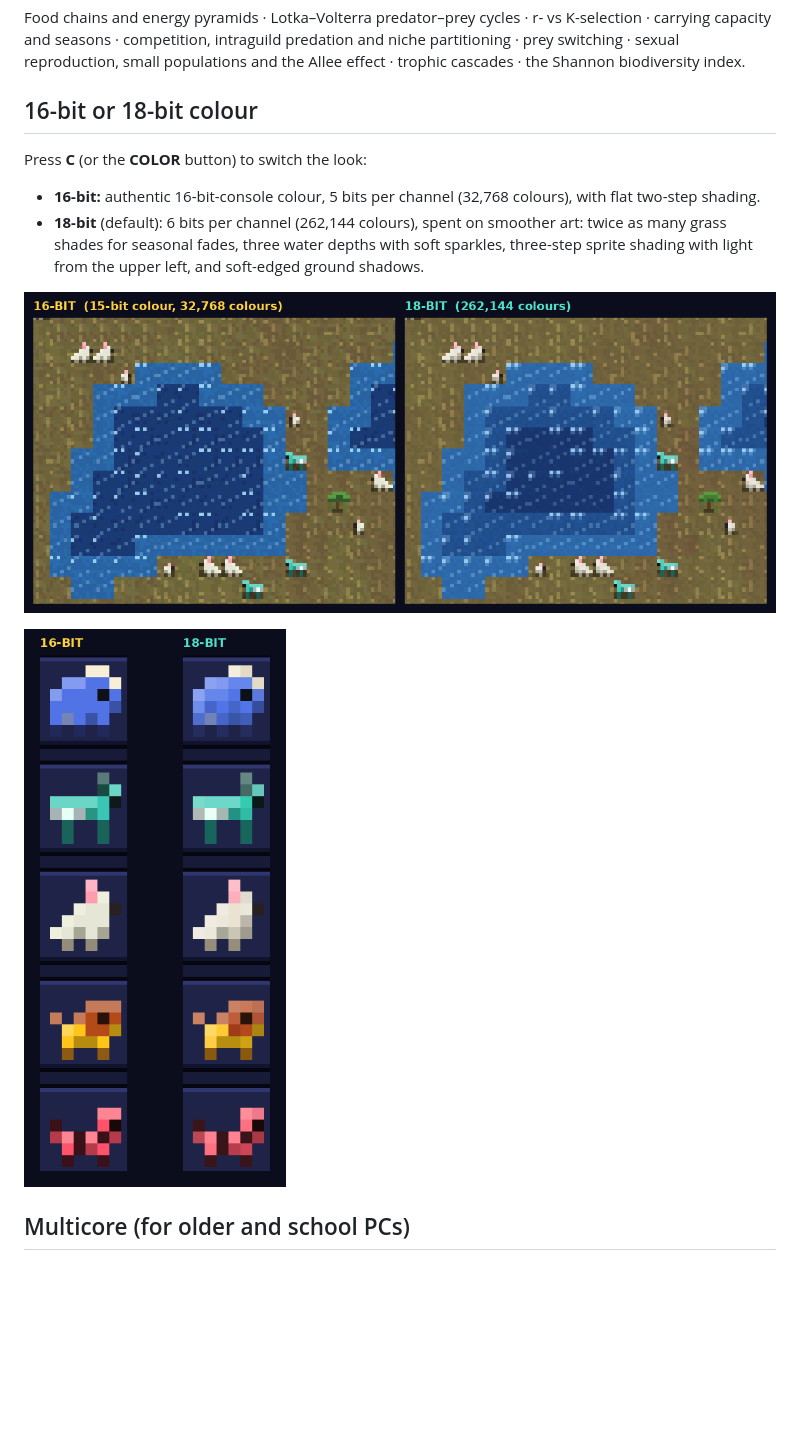
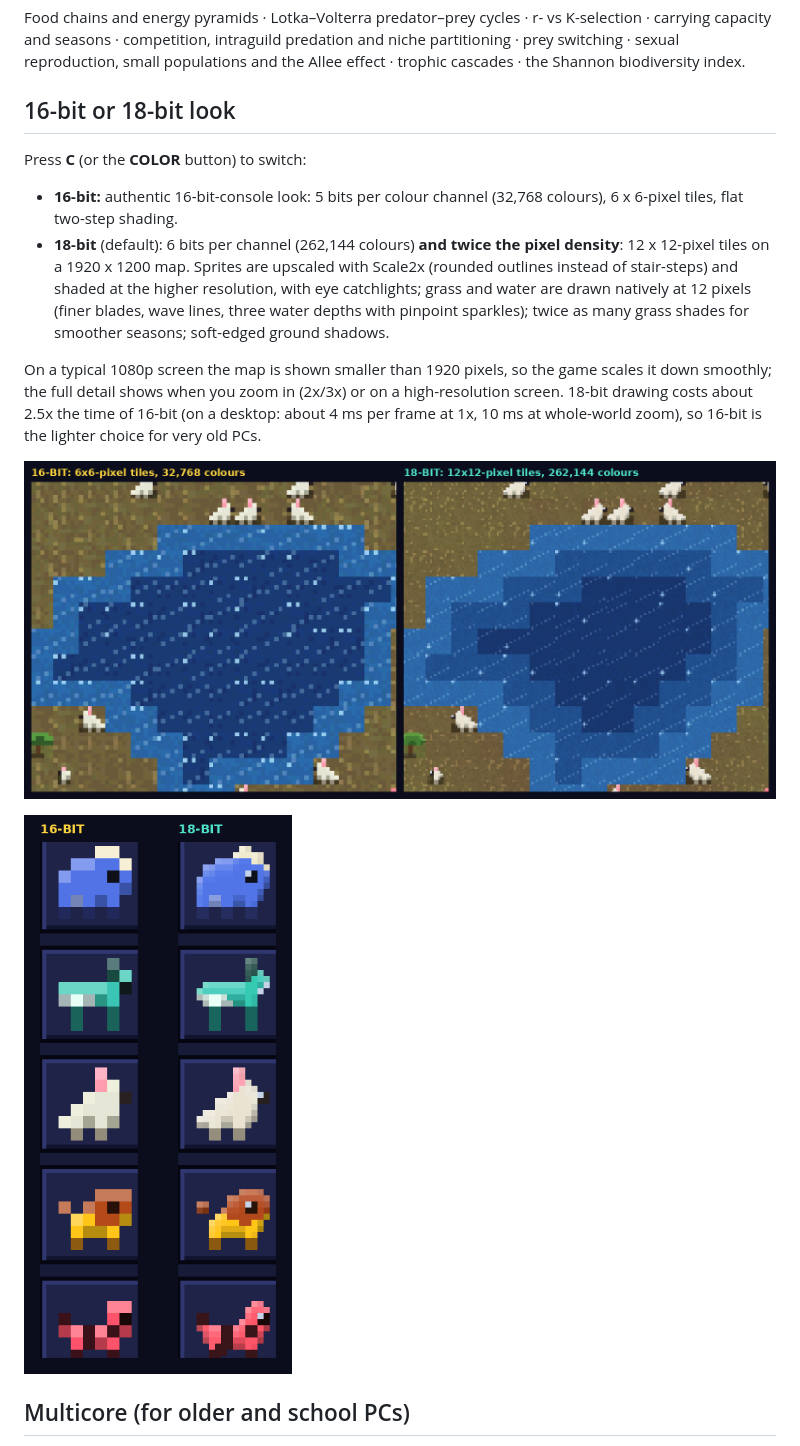
Before and after one commit to LoneWolf4Blitzkrieg/the-game-of-life, a Markdown page: README.md, the part around the change. Drawn GitHub-style; pictures changed too: docs/colour-depth-16-vs-18.png, docs/sprites-16-vs-18.png; blank space fills up the shorter version.

```diff
--- a/README.md
+++ b/README.md
@@ -43,12 +43,14 @@ Every birth needs a male and a female of the same species. Young predators follo
 
 Food chains and energy pyramids · Lotka–Volterra predator–prey cycles · r- vs K-selection · carrying capacity and seasons · competition, intraguild predation and niche partitioning · prey switching · sexual reproduction, small populations and the Allee effect · trophic cascades · the Shannon biodiversity index.
 
-## 16-bit or 18-bit colour
+## 16-bit or 18-bit look
 
-Press **C** (or the **COLOR** button) to switch the look:
+Press **C** (or the **COLOR** button) to switch:
 
-- **16-bit:** authentic 16-bit-console colour, 5 bits per channel (32,768 colours), with flat two-step shading.
-- **18-bit** (default): 6 bits per channel (262,144 colours), spent on smoother art: twice as many grass shades for seasonal fades, three water depths with soft sparkles, three-step sprite shading with light from the upper left, and soft-edged ground shadows.
+- **16-bit:** authentic 16-bit-console look: 5 bits per colour channel (32,768 colours), 6 x 6-pixel tiles, flat two-step shading.
+- **18-bit** (default): 6 bits per channel (262,144 colours) **and twice the pixel density**: 12 x 12-pixel tiles on a 1920 x 1200 map. Sprites are upscaled with Scale2x (rounded outlines instead of stair-steps) and shaded at the higher resolution, with eye catchlights; grass and water are drawn natively at 12 pixels (finer blades, wave lines, three water depths with pinpoint sparkles); twice as many grass shades for smoother seasons; soft-edged ground shadows.
+
+On a typical 1080p screen the map is shown smaller than 1920 pixels, so the game scales it down smoothly; the full detail shows when you zoom in (2x/3x) or on a high-resolution screen. 18-bit drawing costs about 2.5x the time of 16-bit (on a desktop: about 4 ms per frame at 1x, 10 ms at whole-world zoom), so 16-bit is the lighter choice for very old PCs.
 
 ![The same lake shore at 16-bit and 18-bit](docs/colour-depth-16-vs-18.png)
 
```
Also changed, not shown: 2 other files.
